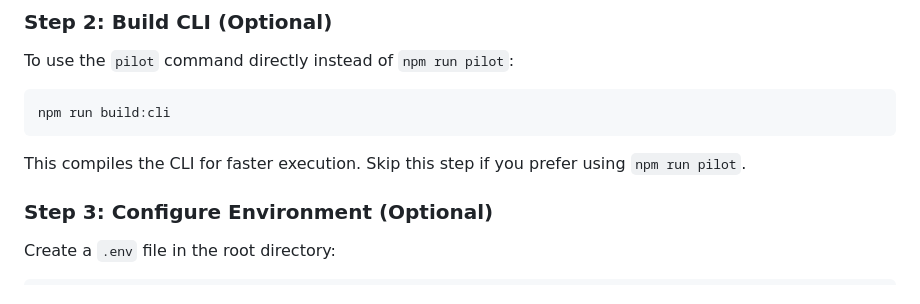
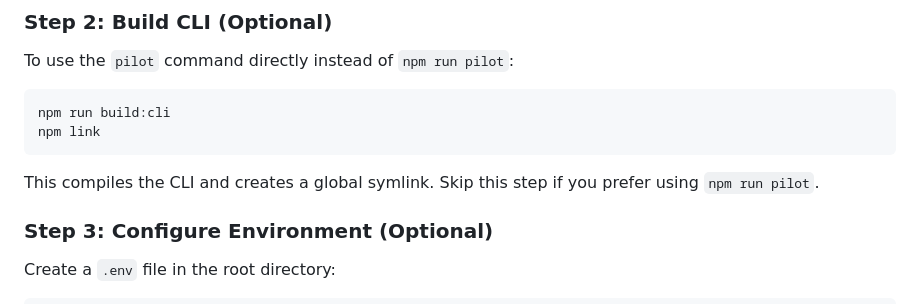
Before and after one commit to michiganboy/playwright-pilot, a Markdown page: README.md, the part around the change. Rendered like a GitHub page.

Commit message:
More doc updates

````diff
--- a/README.md
+++ b/README.md
@@ -71,9 +71,10 @@ To use the `pilot` command directly instead of `npm run pilot`:
 
 ```bash
 npm run build:cli
+npm link
 ```
 
-This compiles the CLI for faster execution. Skip this step if you prefer using `npm run pilot`.
+This compiles the CLI and creates a global symlink. Skip this step if you prefer using `npm run pilot`.
 
 ### Step 3: Configure Environment (Optional)
 
````
